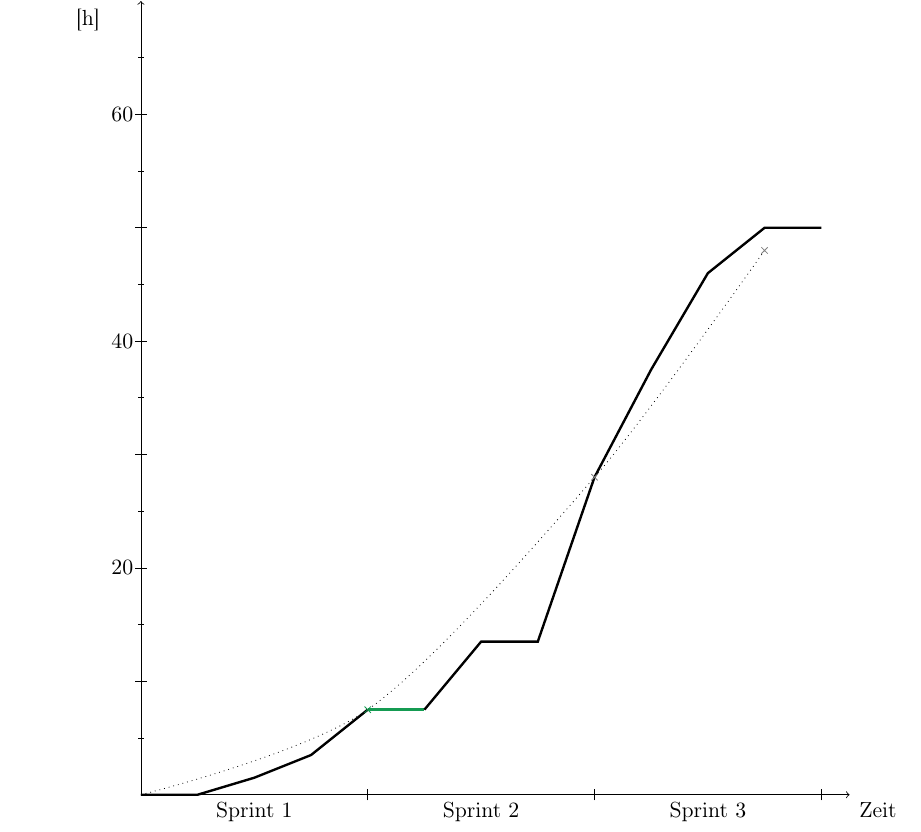
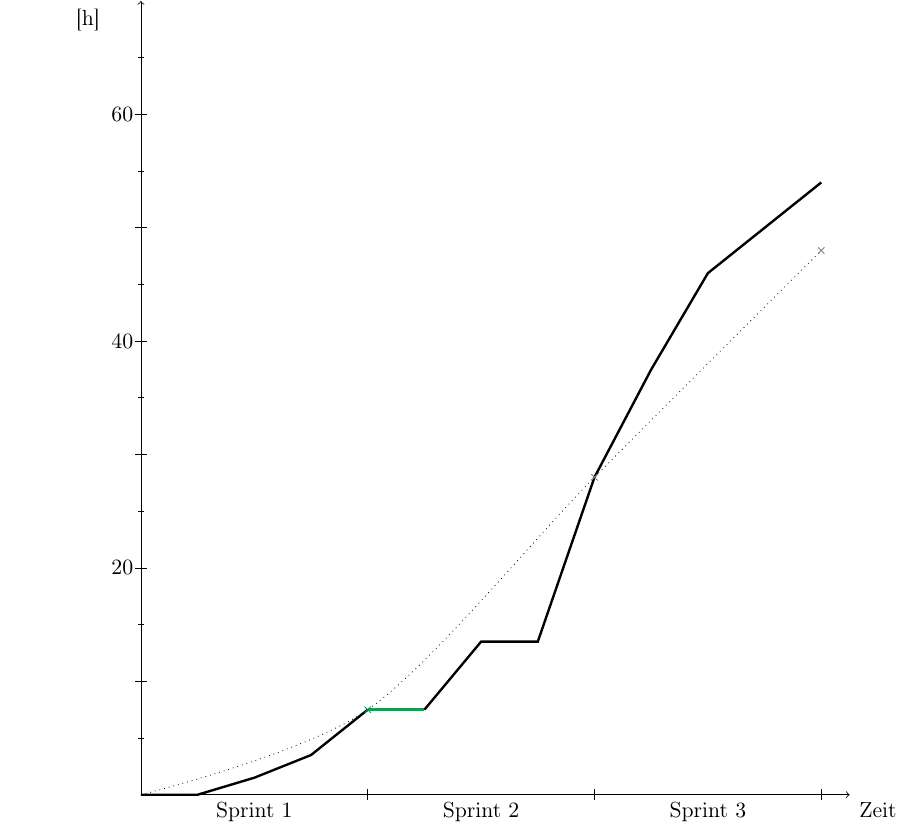
Before and after one commit to idlaviV/TIKTacToe, a LaTeX document (ProductBacklog/productBacklog.tex): part of page 11 of 11, cut so that both start at the same text. Compiled offline with pdfLaTeX.

Commit message:
BurnUpChart aktualisiert

```diff
--- a/ProductBacklog/productBacklog.tex
+++ b/ProductBacklog/productBacklog.tex
@@ -284,15 +284,15 @@ Er löscht den Lernfortschritt der KI.
 										-- (9,37.5)%S601, S605, 620, 630, 400 geschafft
 										-- (10,46)%alle Tickets abgeschlossen
 										-- (11,50)%Bonus: zweite KIStrategie, Designüberarbeitung
-										-- (12,50);%Abgabe??
-	\draw[dotted] plot [smooth] coordinates {(0,0) (4,7.5) (8,28) (11,48)};
+										-- (12,54);%Abgabe: Alles fertig, neuer Bonus Alternativen
+	\draw[dotted] plot [smooth] coordinates {(0,0) (4,7.5) (8,28) (12,48)};
 	%Ziele
 	\draw(4,7.5) node[cross, color=ForestGreen]{};%Sprint 1
 	%\draw (8,34.5) node[cross, color=lightgray]{};%Sprint 2?
 	%\draw (11,64) node[cross, color=lightgray]{};%Sprint 3?
 	%konservativere Ziele
 	\draw (8,28) node[cross, color=gray]{};%Sprint 2?
-	\draw (11,48) node[cross, color=gray]{};%Sprint 2?
+	\draw (12,48) node[cross, color=gray]{};%Sprint 2?
 	%\draw[dashed] (1,0) -- (2,5) -- (3,6);
 \end{tikzpicture}
 \end{figure}
```
Also changed, not shown: 1 other file.
